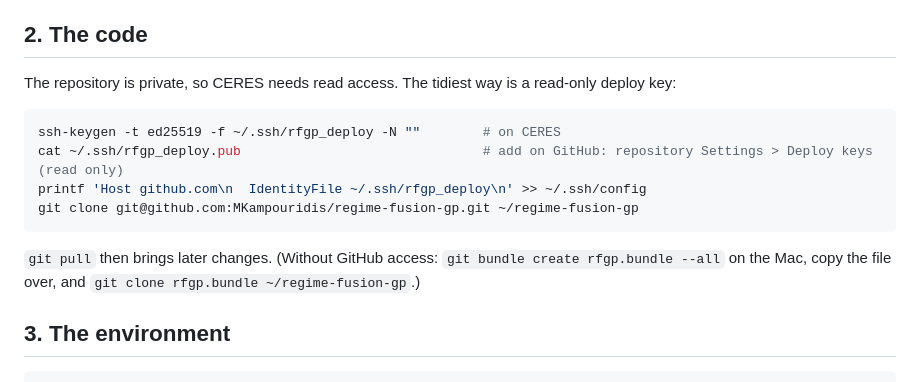
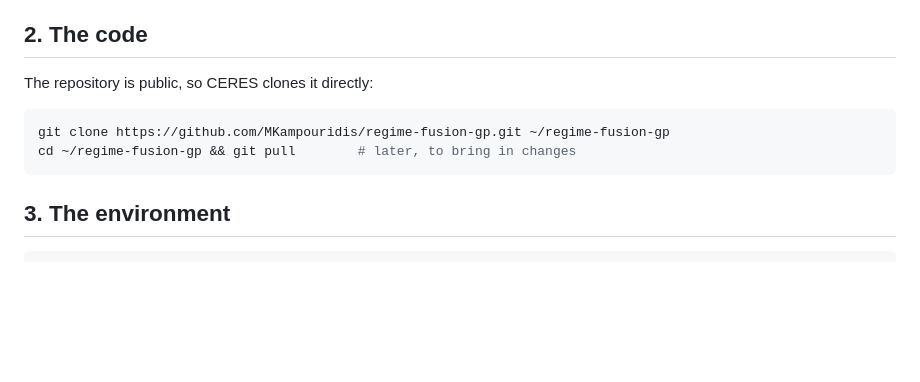
Before and after one commit to MKampouridis/regime-fusion-gp, a Markdown page: docs/CERES.md, the part around the change. Drawn GitHub-style; blank space fills up the shorter version.

Commit message:
CERES guide: the repository is public, so a plain clone will do
Co-Authored-By: Claude Opus 5.5 <noreply@anthropic.com>
Claude-Session: https://claude.ai/code/session_017Uk3U6rUprqgYivEBM44Dg

````diff
--- a/docs/CERES.md
+++ b/docs/CERES.md
@@ -24,16 +24,12 @@ They show the C library (which decides which Python packages can run), whether a
 
 ## 2. The code
 
-The repository is private, so CERES needs read access. The tidiest way is a read-only deploy key:
+The repository is public, so CERES clones it directly:
 
 ```bash
-ssh-keygen -t ed25519 -f ~/.ssh/rfgp_deploy -N ""        # on CERES
-cat ~/.ssh/rfgp_deploy.pub                               # add on GitHub: repository Settings > Deploy keys (read only)
-printf 'Host github.com\n  IdentityFile ~/.ssh/rfgp_deploy\n' >> ~/.ssh/config
-git clone git@github.com:MKampouridis/regime-fusion-gp.git ~/regime-fusion-gp
+git clone https://github.com/MKampouridis/regime-fusion-gp.git ~/regime-fusion-gp
+cd ~/regime-fusion-gp && git pull        # later, to bring in changes
 ```
-
-`git pull` then brings later changes. (Without GitHub access: `git bundle create rfgp.bundle --all` on the Mac, copy the file over, and `git clone rfgp.bundle ~/regime-fusion-gp`.)
 
 ## 3. The environment
 
````
